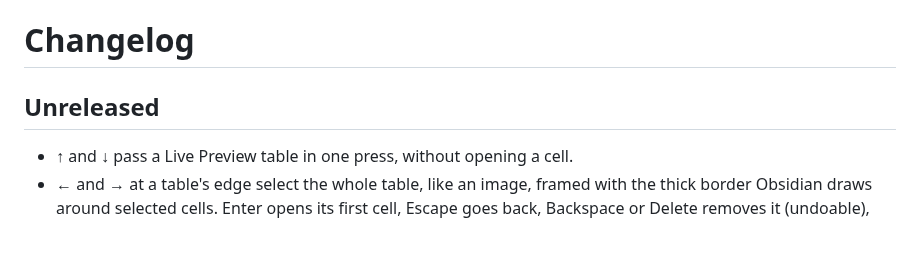
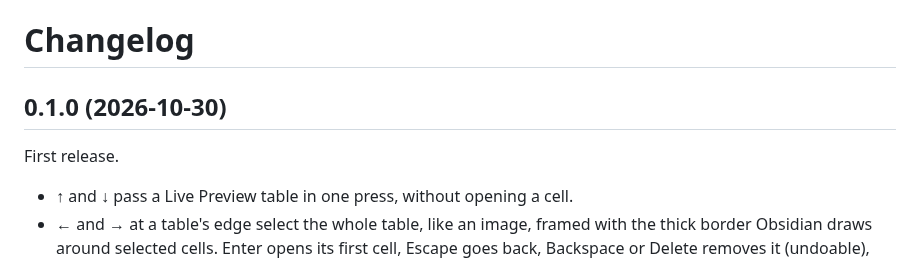
Before and after one commit to frankreporting/selectable-tables, a Markdown page: CHANGELOG.md, the part around the change. Drawn GitHub-style; blank space fills up the shorter version.

```diff
--- a/CHANGELOG.md
+++ b/CHANGELOG.md
@@ -1,6 +1,8 @@
 # Changelog
 
-## Unreleased
+## 0.1.0 (2026-10-30)
+
+First release.
 
 - ↑ and ↓ pass a Live Preview table in one press, without opening a cell.
 - ← and → at a table's edge select the whole table, like an image, framed with the thick border Obsidian draws around selected cells. Enter opens its first cell, Escape goes back, Backspace or Delete removes it (undoable), and Copy copies its Markdown.
```
Also changed, not shown: CLAUDE.md (+1 -1 lines), README.md (+11 -1 lines), docs/selected-table.png (added).
